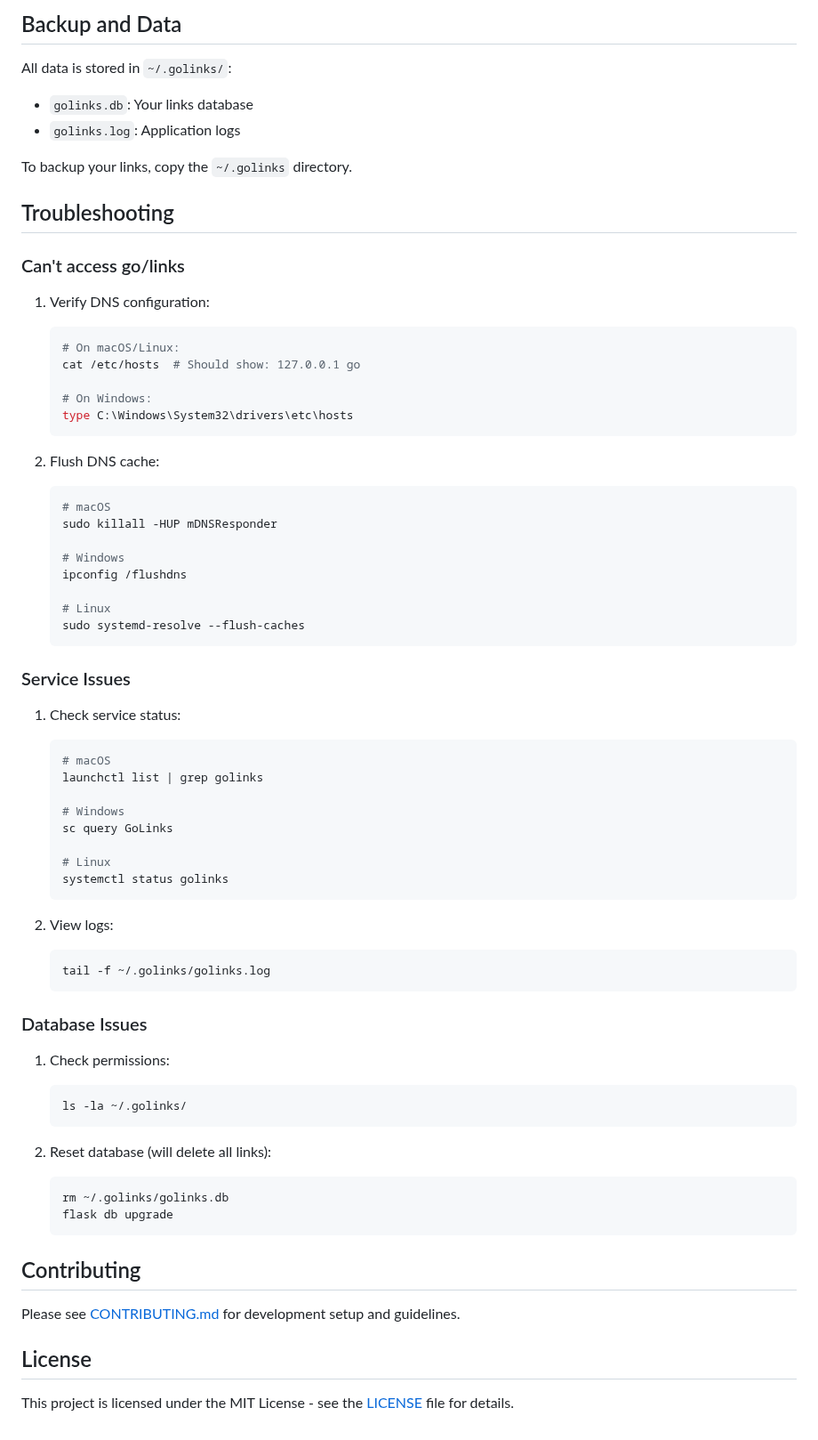
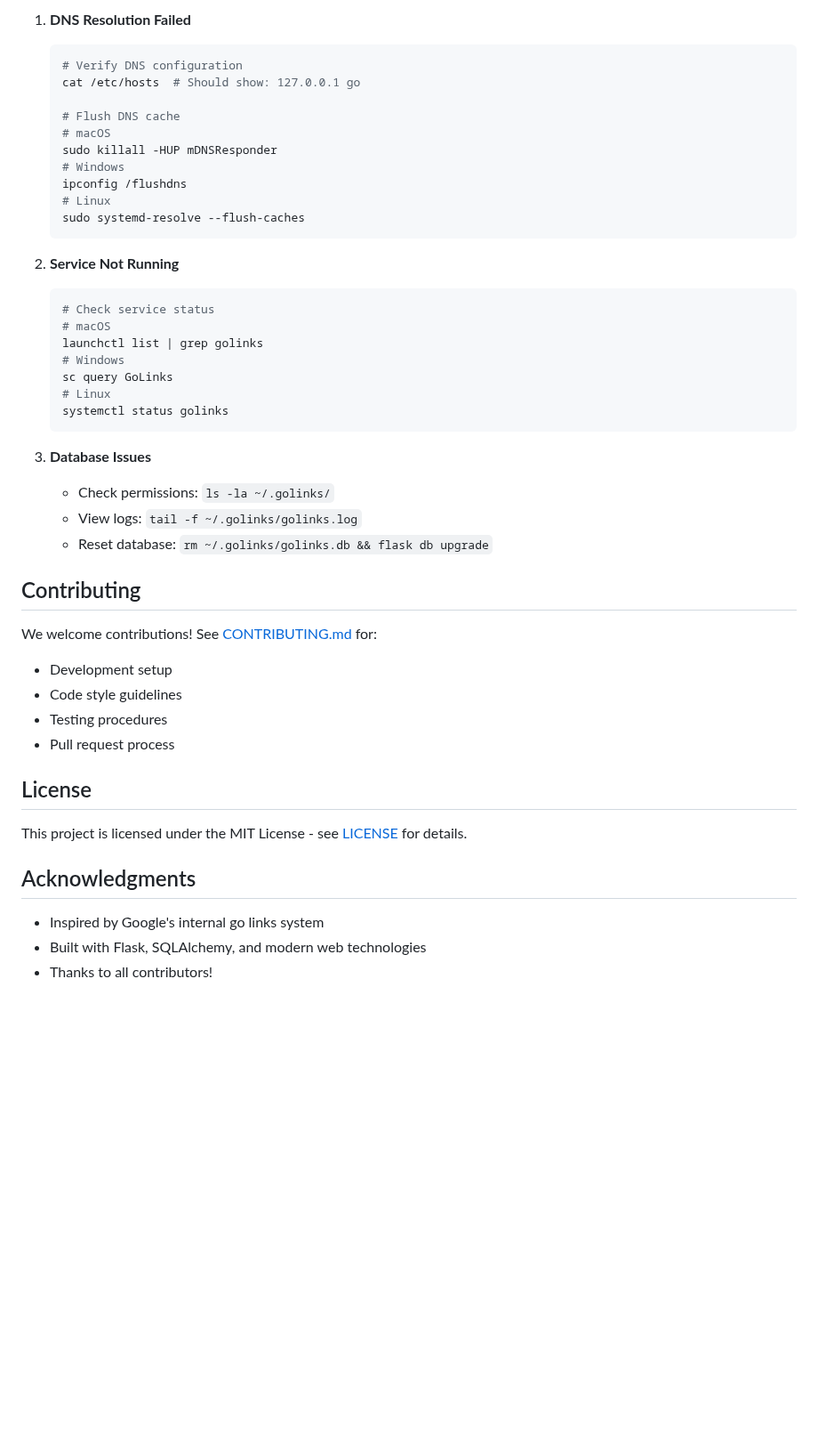
Before and after one commit to manthanmtg/golinks, a Markdown page: README.md, the part around one of its changes. Shown at 89% size. Rendered like a GitHub page; blank space fills up the shorter version.

````diff
--- a/README.md
+++ b/README.md
@@ -116,70 +138,48 @@ Use the {query} placeholder in your destination URLs:
 
-## Backup and Data
-
-All data is stored in `~/.golinks/`:
-- `golinks.db`: Your links database
-- `golinks.log`: Application logs
-
-To backup your links, copy the `~/.golinks` directory.
-
-## Troubleshooting
-
-### Can't access go/links
-1. Verify DNS configuration:
+1. **DNS Resolution Failed**
    ```bash
-   # On macOS/Linux:
+   # Verify DNS configuration
    cat /etc/hosts  # Should show: 127.0.0.1 go
 
-   # On Windows:
-   type C:\Windows\System32\drivers\etc\hosts
-   ```
-
-2. Flush DNS cache:
-   ```bash
+   # Flush DNS cache
    # macOS
    sudo killall -HUP mDNSResponder
-
    # Windows
    ipconfig /flushdns
-
    # Linux
    sudo systemd-resolve --flush-caches
    ```
 
-### Service Issues
-1. Check service status:
+2. **Service Not Running**
    ```bash
+   # Check service status
    # macOS
    launchctl list | grep golinks
-
    # Windows
    sc query GoLinks
-
    # Linux
    systemctl status golinks
    ```
 
-2. View logs:
-   ```bash
-   tail -f ~/.golinks/golinks.log
-   ```
-
-### Database Issues
-1. Check permissions:
-   ```bash
-   ls -la ~/.golinks/
-   ```
-
-2. Reset database (will delete all links):
-   ```bash
-   rm ~/.golinks/golinks.db
-   flask db upgrade
-   ```
+3. **Database Issues**
+   - Check permissions: `ls -la ~/.golinks/`
+   - View logs: `tail -f ~/.golinks/golinks.log`
+   - Reset database: `rm ~/.golinks/golinks.db && flask db upgrade`
 
 ## Contributing
 
-Please see [CONTRIBUTING.md](CONTRIBUTING.md) for development setup and guidelines.
+We welcome contributions! See [CONTRIBUTING.md](CONTRIBUTING.md) for:
+- Development setup
+- Code style guidelines
+- Testing procedures
+- Pull request process
 
 ## License
 
-This project is licensed under the MIT License - see the [LICENSE](LICENSE) file for details.
+This project is licensed under the MIT License - see [LICENSE](LICENSE) for details.
+
+## Acknowledgments
+
+- Inspired by Google's internal go links system
+- Built with Flask, SQLAlchemy, and modern web technologies
+- Thanks to all contributors!
````
Also changed, not shown: other parts of README.md (+111 -89 lines), CONTRIBUTING.md (+239 -111 lines).
